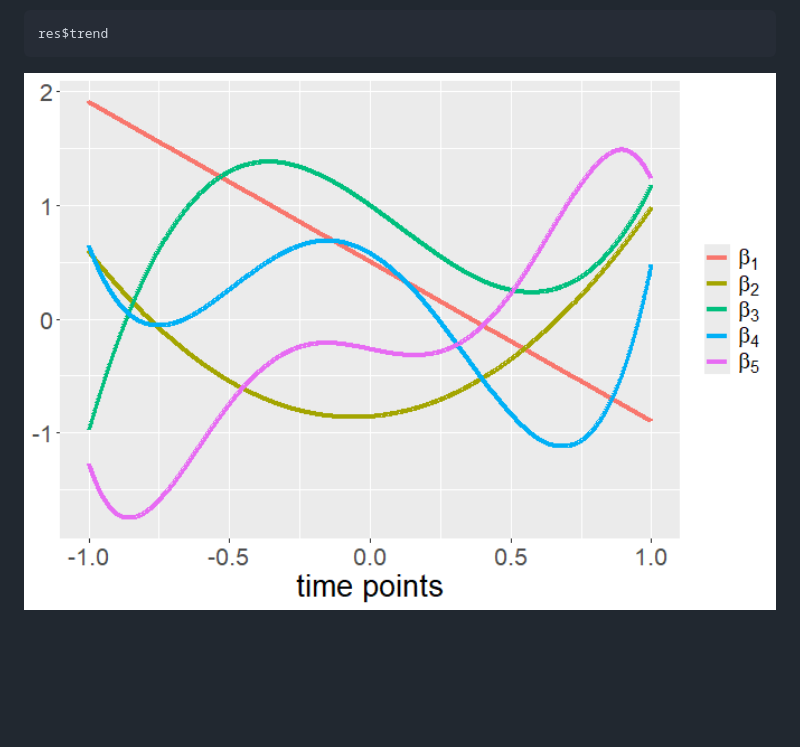
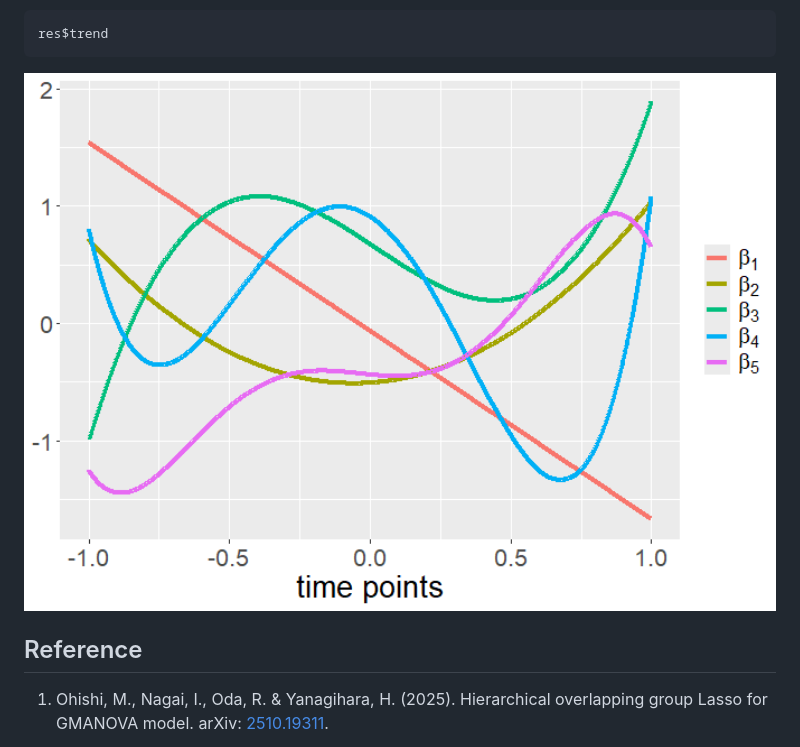
Before and after one commit to ohishim/HOGLgmanova, a Markdown page: README.md, the part around the change. Drawn GitHub-style; pictures changed too: man/figures/README-unnamed-chunk-4-1.png; blank space fills up the shorter version.

````diff
--- a/README.md
+++ b/README.md
@@ -57,3 +57,9 @@ res$trend
 ```
 
 <img src="man/figures/README-unnamed-chunk-4-1.png" width="100%" />
+
+## Reference
+
+1.  Ohishi, M., Nagai, I., Oda, R. & Yanagihara, H. (2025). Hierarchical
+    overlapping group Lasso for GMANOVA model. arXiv:
+    [2510.19311](https://arxiv.org/abs/2510.19311).
````
Also changed, not shown: 1 other file.
